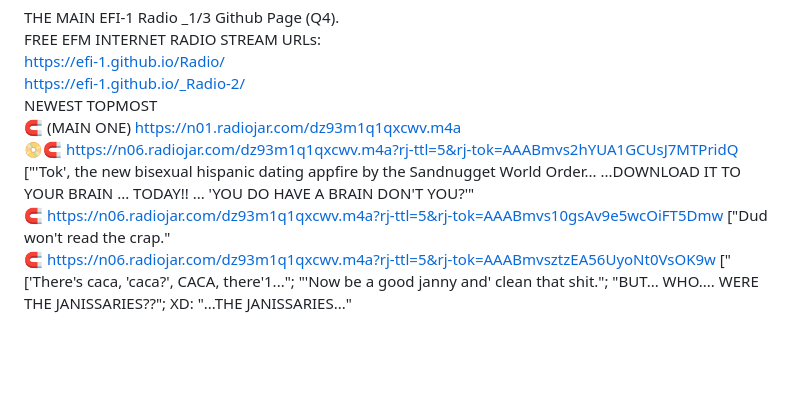
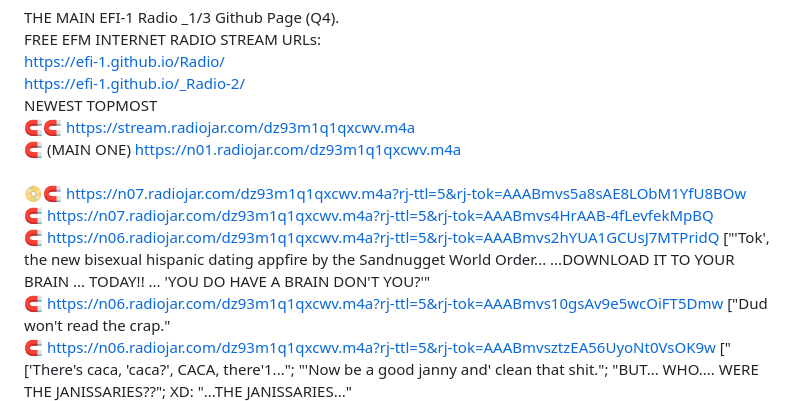
Before and after one commit to EFI-1/Radio, a Markdown page: README.md, the part around the change. Rendered like a GitHub page; blank space fills up the shorter version.

```diff
--- a/README.md
+++ b/README.md
@@ -8,9 +8,16 @@ https://efi-1.github.io/_Radio-2/
 <br>
 NEWEST TOPMOST
 <br>
+🧲🧲 https://stream.radiojar.com/dz93m1q1qxcwv.m4a
+<br>
 🧲 (MAIN ONE) https://n01.radiojar.com/dz93m1q1qxcwv.m4a
 <br>
-📀🧲 https://n06.radiojar.com/dz93m1q1qxcwv.m4a?rj-ttl=5&rj-tok=AAABmvs2hYUA1GCUsJ7MTPridQ ["'Tok', the new bisexual hispanic dating appfire by the Sandnugget World Order... ...DOWNLOAD IT TO YOUR BRAIN ... TODAY!! ... 'YOU DO HAVE A BRAIN DON'T YOU?'"
+<br>
+📀🧲 https://n07.radiojar.com/dz93m1q1qxcwv.m4a?rj-ttl=5&rj-tok=AAABmvs5a8sAE8LObM1YfU8BOw
+<br>
+🧲 https://n07.radiojar.com/dz93m1q1qxcwv.m4a?rj-ttl=5&rj-tok=AAABmvs4HrAAB-4fLevfekMpBQ
+<br>
+🧲 https://n06.radiojar.com/dz93m1q1qxcwv.m4a?rj-ttl=5&rj-tok=AAABmvs2hYUA1GCUsJ7MTPridQ ["'Tok', the new bisexual hispanic dating appfire by the Sandnugget World Order... ...DOWNLOAD IT TO YOUR BRAIN ... TODAY!! ... 'YOU DO HAVE A BRAIN DON'T YOU?'"
 <br>
 🧲 https://n06.radiojar.com/dz93m1q1qxcwv.m4a?rj-ttl=5&rj-tok=AAABmvs10gsAv9e5wcOiFT5Dmw ["Dud won't read the crap."
 <br>
```
